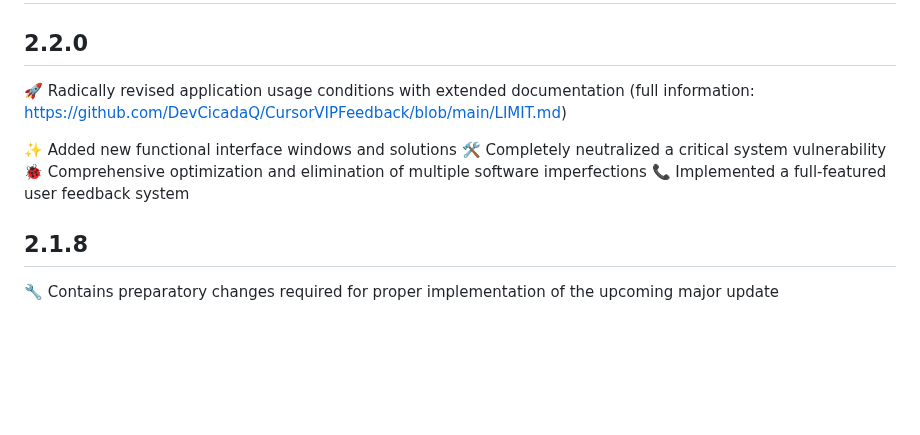
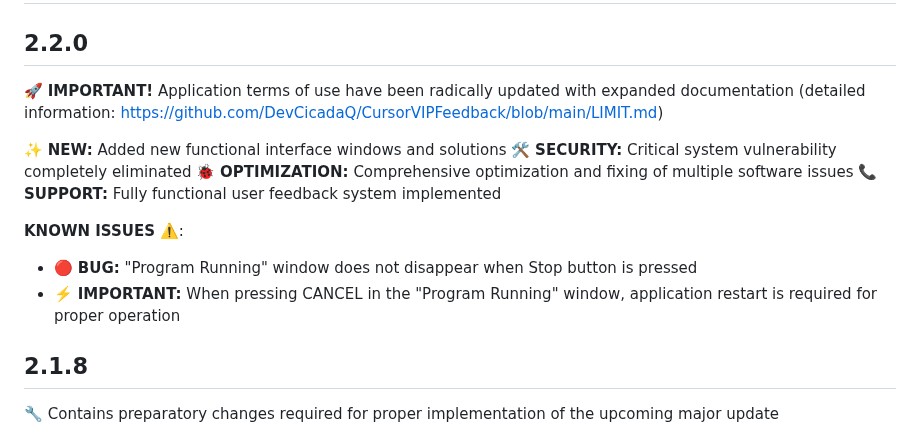
Before and after one commit to DevCicadaQ/CursorVIPFeedback, a Markdown page: CHANGELOG.md, the part around the change. Drawn GitHub-style; blank space fills up the shorter version.

Commit message:
docs: update changelog with v2.2.0 release notes and known issues
Add detailed release notes for version 2.2.0 including new features, security fixes, optimizations, and implemented feedback system. Also document known issues that require attention.

```diff
--- a/CHANGELOG.md
+++ b/CHANGELOG.md
@@ -2,12 +2,18 @@
 
 ## 2.2.0
 
-🚀 Radically revised application usage conditions with extended documentation (full information: https://github.com/DevCicadaQ/CursorVIPFeedback/blob/main/LIMIT.md)
+🚀 **IMPORTANT!** Application terms of use have been radically updated with expanded documentation
+(detailed information: https://github.com/DevCicadaQ/CursorVIPFeedback/blob/main/LIMIT.md)
 
-✨ Added new functional interface windows and solutions
-🛠️ Completely neutralized a critical system vulnerability
-🐞 Comprehensive optimization and elimination of multiple software imperfections
-📞 Implemented a full-featured user feedback system
+✨ **NEW:** Added new functional interface windows and solutions
+🛠️ **SECURITY:** Critical system vulnerability completely eliminated
+🐞 **OPTIMIZATION:** Comprehensive optimization and fixing of multiple software issues
+📞 **SUPPORT:** Fully functional user feedback system implemented
+
+**KNOWN ISSUES** ⚠️:
+
+- 🔴 **BUG:** "Program Running" window does not disappear when Stop button is pressed
+- ⚡️ **IMPORTANT:** When pressing CANCEL in the "Program Running" window, application restart is required for proper operation
 
 ## 2.1.8
 
```
